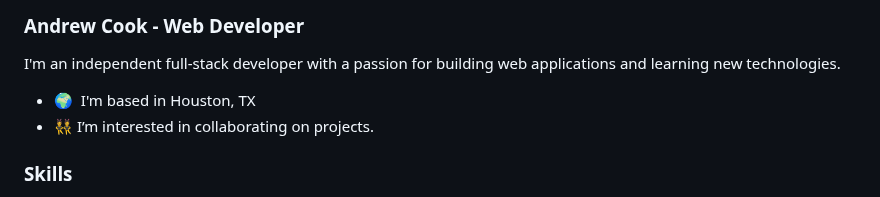
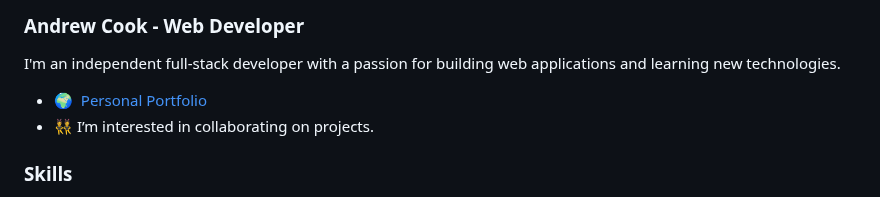
Before and after one commit to SleazyCook/SleazyCook, a Markdown page: README.md, the part around the change. Rendered like a GitHub page.

Commit message:
add portfolio

```diff
--- a/README.md
+++ b/README.md
@@ -3,7 +3,7 @@
 
 I'm an independent full-stack developer with a passion for building web applications and learning new technologies.
 
-* 🌍  I'm based in Houston, TX
+* 🌍  [Personal Portfolio](https://developedbydrewford.netlify.app)
 * 👯  I’m interested in collaborating on projects.
 <!-- * ✉️  You can contact me at [mattyard11@gmail.com](mailto:mattyard11@gmail.com) -->
 
```
